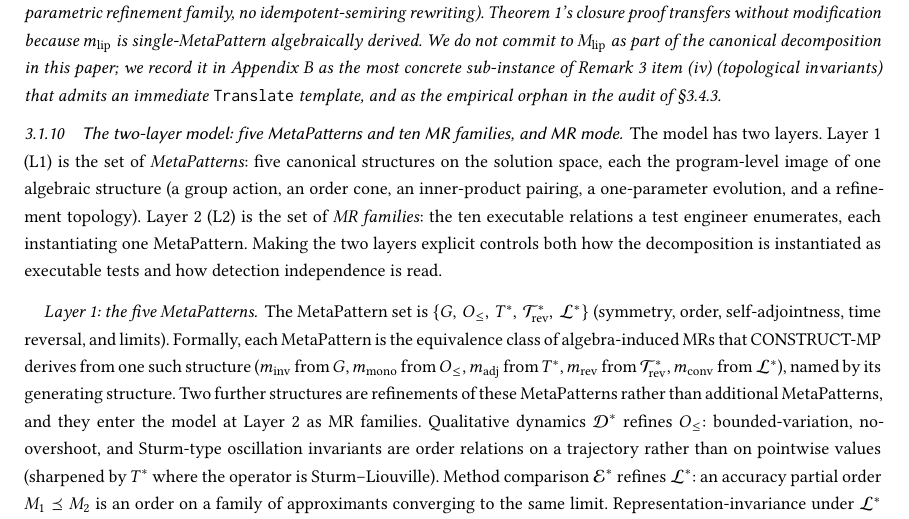
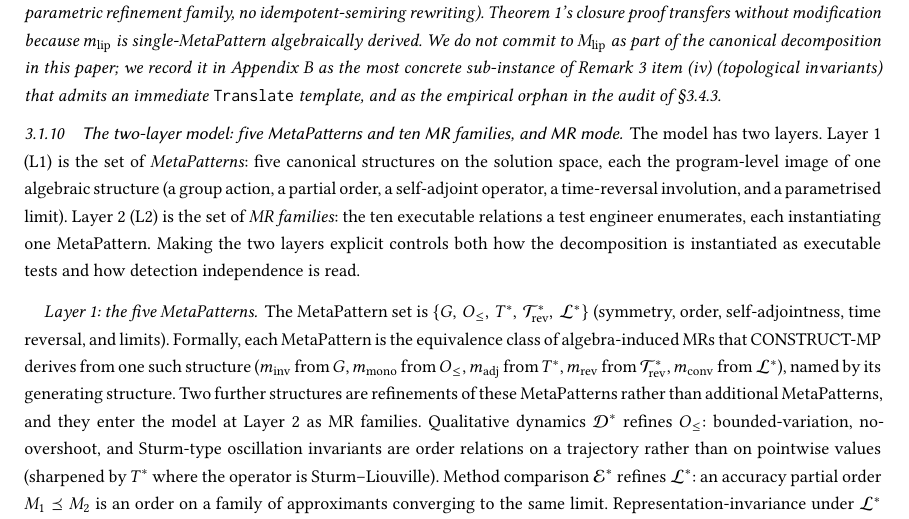
Before and after one commit to meng004/P1-MetaPattern, a LaTeX paper (NOETHER_paper_arxiv.tex): part of page 16 of 86, cut so that both start at the same text. Compiled offline with pdfLaTeX.

Commit message:
paper: align the L1 structure names in the two-layer intro
The two-layer intro (subsec:generator-family) named the five generating
structures loosely and inconsistently ("one-parameter evolution" for
time-reversal, "refinement topology" for limit, "order cone", "inner-product
pairing"), disagreeing with Hypothesis (iv)/(v) and the L571 list. Align them to
the precise, consistent set: a group action, a partial order, a self-adjoint
operator, a time-reversal involution, and a parametrised limit. Wording only; the
definition (a MetaPattern is the MR equivalence class generated by one such
structure) is unchanged.

Build: compiles clean, 0 undefined, 0 em-dash.

Co-Authored-By: Claude Opus 4.8 <noreply@anthropic.com>
Claude-Session: https://claude.ai/code/session_01R4cthBkRgCBh5C6zZcTEWL

```diff
--- a/NOETHER_paper_arxiv.tex
+++ b/NOETHER_paper_arxiv.tex
@@ -566,7 +566,7 @@ Among the candidate additional MetaPatterns of Remark~\ref{rem:counterex}, the m
 \subsubsection{The two-layer model: five MetaPatterns and ten MR families, and MR mode}
 \label{subsec:generator-family}
 
-The model has two layers. Layer~1 (L1) is the set of \emph{MetaPatterns}: five canonical structures on the solution space, each the program-level image of one algebraic structure (a group action, an order cone, an inner-product pairing, a one-parameter evolution, and a refinement topology). Layer~2 (L2) is the set of \emph{MR families}: the ten executable relations a test engineer enumerates, each instantiating one MetaPattern. Making the two layers explicit controls both how the decomposition is instantiated as executable tests and how detection independence is read.
+The model has two layers. Layer~1 (L1) is the set of \emph{MetaPatterns}: five canonical structures on the solution space, each the program-level image of one algebraic structure (a group action, a partial order, a self-adjoint operator, a time-reversal involution, and a parametrised limit). Layer~2 (L2) is the set of \emph{MR families}: the ten executable relations a test engineer enumerates, each instantiating one MetaPattern. Making the two layers explicit controls both how the decomposition is instantiated as executable tests and how detection independence is read.
 
 \paragraph{Layer 1: the five MetaPatterns.} The MetaPattern set is $\{G,\,O_{\le},\,T^{*},\,\mathcal{T}^{*}_{\mathrm{rev}},\,\mathcal{L}^{*}\}$ (symmetry, order, self-adjointness, time reversal, and limits). Formally, each MetaPattern is the equivalence class of algebra-induced MRs that CONSTRUCT-MP derives from one such structure ($m_{\mathrm{inv}}$ from $G$, $m_{\mathrm{mono}}$ from $O_{\le}$, $m_{\mathrm{adj}}$ from $T^{*}$, $m_{\mathrm{rev}}$ from $\mathcal{T}^{*}_{\mathrm{rev}}$, $m_{\mathrm{conv}}$ from $\mathcal{L}^{*}$), named by its generating structure. Two further structures are refinements of these MetaPatterns rather than additional MetaPatterns, and they enter the model at Layer~2 as MR families. Qualitative dynamics $\mathcal{D}^{*}$ refines $O_{\le}$: bounded-variation, no-overshoot, and Sturm-type oscillation invariants are order relations on a trajectory rather than on pointwise values (sharpened by $T^{*}$ where the operator is Sturm--Liouville). Method comparison $\mathcal{E}^{*}$ refines $\mathcal{L}^{*}$: an accuracy partial order $M_1 \preceq M_2$ is an order on a family of approximants converging to the same limit. Representation-invariance under $\mathcal{L}^{*}$ specialises, in the exact idempotent-semiring case, to relational equivalence $\mathcal{B}^{*}_{\mathrm{rel}}$, which lies outside the Lie-group / self-adjoint / time-reversal core. Conservation remains the Noether image of $G$ (the $m_{\mathrm{inv}}$ entry of Table~\ref{tab:refinement}), not a separate MetaPattern. This two-layer reading is a presentation of the same decomposition, not a new hypothesis: the sufficiency claim (Hypothesis~\ref{hyp:seven-blocks}) and the closure and decidability results (Theorems~\ref{thm:closure}, \ref{thm:decidable}) are unchanged.
 
```
Also changed, not shown: NOETHER_paper_arxiv.pdf.
